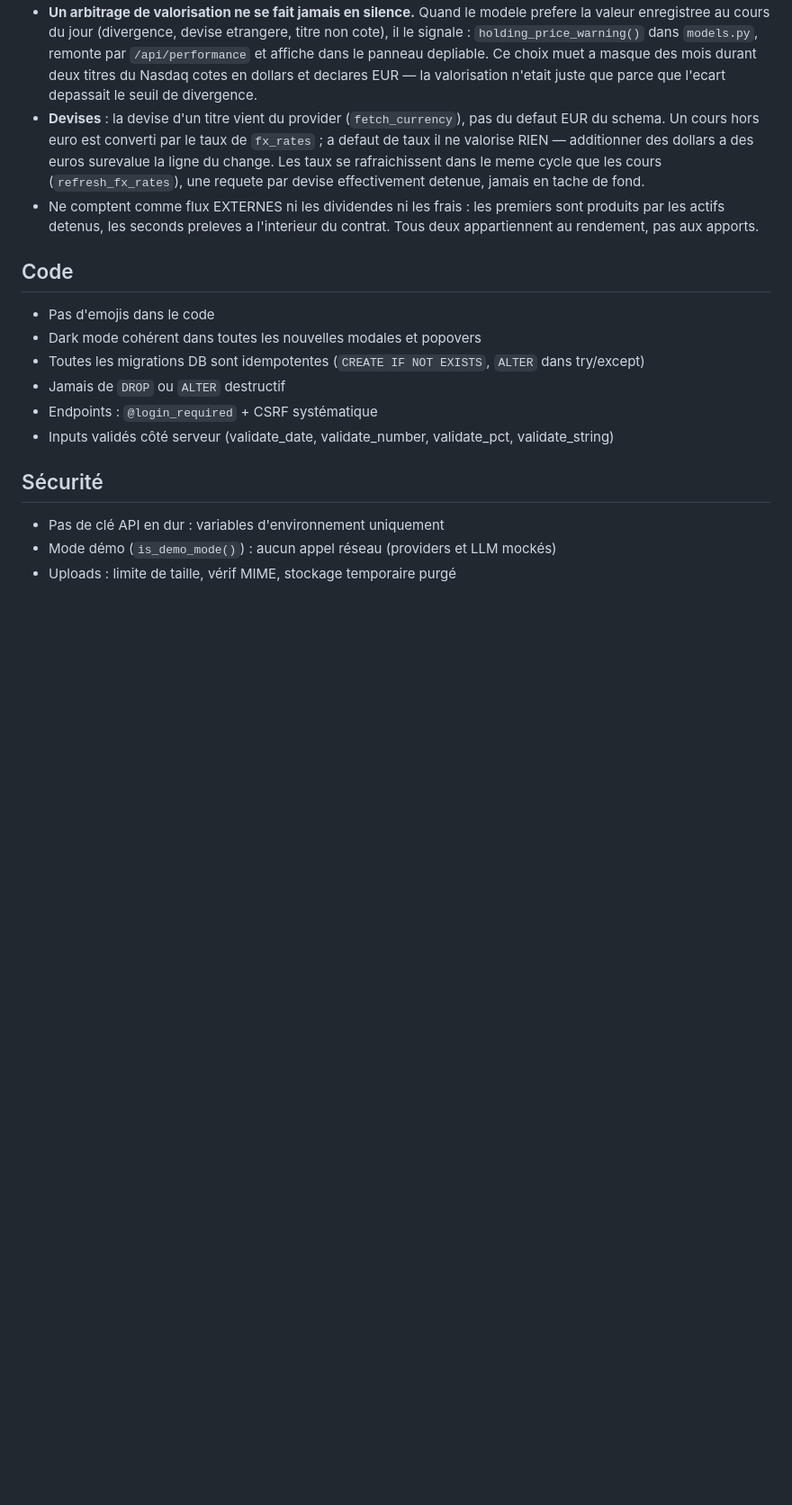
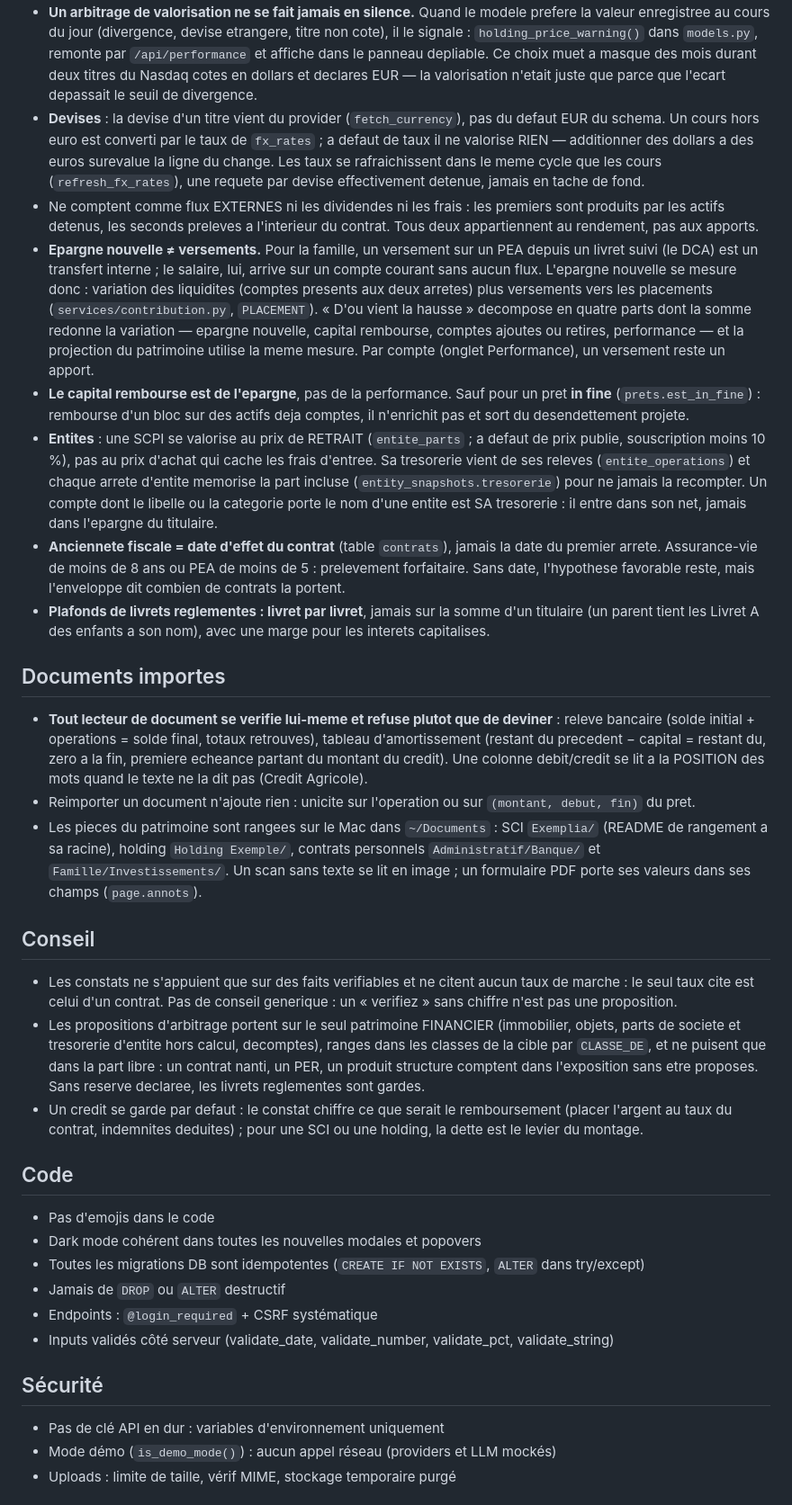
Before and after one commit to jrozelle/financy, a Markdown page: CLAUDE.md, the part around one of its changes. Shown at 90% size. Drawn GitHub-style; blank space fills up the shorter version.

Commit message:
docs(claude): les regles nees des dernieres evolutions
Epargne nouvelle et capital rembourse, prets in fine, entites (prix de
retrait, tresorerie, comptes a leur nom), anciennete fiscale des contrats,
plafonds de livrets, lecteurs de documents qui se verifient, regles du
conseil ; chemin de la base prod, rotation des sauvegardes, deploiement selon
ce qui change, carte des services.

Co-Authored-By: Claude Opus 5.5 (1M context) <noreply@anthropic.com>
Claude-Session: https://claude.ai/code/session_015NLNNgG8X2QhsSxUwMTeY6

```diff
--- a/CLAUDE.md
+++ b/CLAUDE.md
@@ -59,6 +65,61 @@
 - Ne comptent comme flux EXTERNES ni les dividendes ni les frais : les premiers
   sont produits par les actifs detenus, les seconds preleves a l'interieur du
   contrat. Tous deux appartiennent au rendement, pas aux apports.
+- **Epargne nouvelle ≠ versements.** Pour la famille, un versement sur un PEA
+  depuis un livret suivi (le DCA) est un transfert interne ; le salaire, lui,
+  arrive sur un compte courant sans aucun flux. L'epargne nouvelle se mesure
+  donc : variation des liquidites (comptes presents aux deux arretes) plus
+  versements vers les placements (`services/contribution.py`, `PLACEMENT`).
+  « D'ou vient la hausse » decompose en quatre parts dont la somme redonne la
+  variation — epargne nouvelle, capital rembourse, comptes ajoutes ou retires,
+  performance — et la projection du patrimoine utilise la meme mesure. Par
+  compte (onglet Performance), un versement reste un apport.
+- **Le capital rembourse est de l'epargne**, pas de la performance. Sauf pour
+  un pret **in fine** (`prets.est_in_fine`) : rembourse d'un bloc sur des actifs
+  deja comptes, il n'enrichit pas et sort du desendettement projete.
+- **Entites** : une SCPI se valorise au prix de RETRAIT (`entite_parts` ; a
+  defaut de prix publie, souscription moins 10 %), pas au prix d'achat qui
+  cache les frais d'entree. Sa tresorerie vient de ses releves
+  (`entite_operations`) et chaque arrete d'entite memorise la part incluse
+  (`entity_snapshots.tresorerie`) pour ne jamais la recompter. Un compte dont le
+  libelle ou la categorie porte le nom d'une entite est SA tresorerie : il entre
+  dans son net, jamais dans l'epargne du titulaire.
+- **Anciennete fiscale = date d'effet du contrat** (table `contrats`), jamais la
+  date du premier arrete. Assurance-vie de moins de 8 ans ou PEA de moins de 5 :
+  prelevement forfaitaire. Sans date, l'hypothese favorable reste, mais
+  l'enveloppe dit combien de contrats la portent.
+- **Plafonds de livrets reglementes : livret par livret**, jamais sur la somme
+  d'un titulaire (un parent tient les Livret A des enfants a son nom), avec une
+  marge pour les interets capitalises.
+
+## Documents importes
+- **Tout lecteur de document se verifie lui-meme et refuse plutot que de
+  deviner** : releve bancaire (solde initial + operations = solde final, totaux
+  retrouves), tableau d'amortissement (restant du precedent − capital = restant
+  du, zero a la fin, premiere echeance partant du montant du credit). Une
+  colonne debit/credit se lit a la POSITION des mots quand le texte ne la dit
+  pas (Credit Agricole).
+- Reimporter un document n'ajoute rien : unicite sur l'operation ou sur
+  `(montant, debut, fin)` du pret.
+- Les pieces du patrimoine sont rangees sur le Mac dans `~/Documents` : SCI
+  `Exemplia/` (README de rangement a sa racine), holding `Holding Exemple/`,
+  contrats personnels `Administratif/Banque/` et `Famille/Investissements/`.
+  Un scan sans texte se lit en image ; un formulaire PDF porte ses valeurs dans
+  ses champs (`page.annots`).
+
+## Conseil
+- Les constats ne s'appuient que sur des faits verifiables et ne citent aucun
+  taux de marche : le seul taux cite est celui d'un contrat. Pas de conseil
+  generique : un « verifiez » sans chiffre n'est pas une proposition.
+- Les propositions d'arbitrage portent sur le seul patrimoine FINANCIER
+  (immobilier, objets, parts de societe et tresorerie d'entite hors calcul,
+  decomptes), ranges dans les classes de la cible par `CLASSE_DE`, et ne
+  puisent que dans la part libre : un contrat nanti, un PER, un produit
+  structure comptent dans l'exposition sans etre proposes. Sans reserve
+  declaree, les livrets reglementes sont gardes.
+- Un credit se garde par defaut : le constat chiffre ce que serait le
+  remboursement (placer l'argent au taux du contrat, indemnites deduites) ; pour
+  une SCI ou une holding, la dette est le levier du montage.
 
 ## Code
 - Pas d'emojis dans le code
```
Also changed, not shown: other parts of CLAUDE.md (+22 -7 lines).
